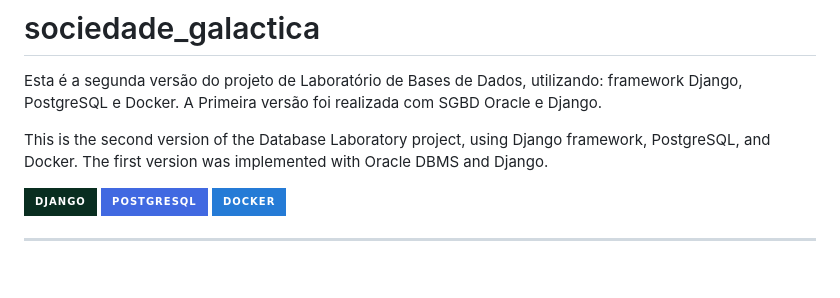
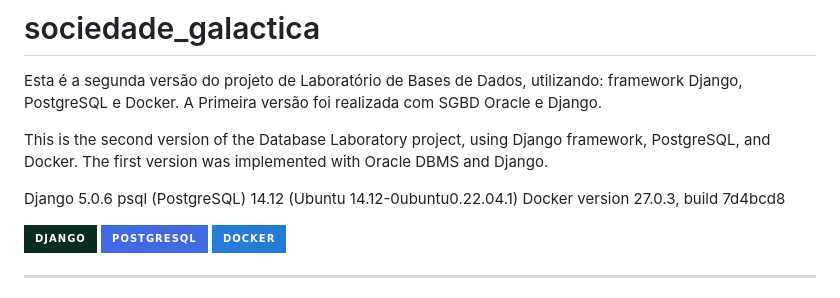
Before and after one commit to juliana1390/sociedade_galactica, a Markdown page: README.md, the part around the change. Drawn GitHub-style; badges without logos; blank space fills up the shorter version.

```diff
--- a/README.md
+++ b/README.md
@@ -7,7 +7,11 @@ A Primeira versão foi realizada com SGBD Oracle e Django.
 This is the second version of the Database Laboratory project, using Django framework, PostgreSQL, and Docker.
 The first version was implemented with Oracle DBMS and Django.
 
-<div>
+Django 5.0.6
+psql (PostgreSQL) 14.12 (Ubuntu 14.12-0ubuntu0.22.04.1)
+Docker version 27.0.3, build 7d4bcd8
+
+<div style="align-items: center;">
   <a href="https://www.djangoproject.com/" target="_blank"><img src="https://img.shields.io/badge/Django-092E20?style=for-the-badge&logo=django&logoColor=green" target="_blank"></a>
   <a href = "https://www.postgresql.org/"><img src="https://img.shields.io/badge/postgresql-4169e1?style=for-the-badge&logo=postgresql&logoColor=white" target="_blank"></a>
  <a href="https://www.docker.com/" target="_blank"><img src="https://img.shields.io/badge/docker-257bd6?style=for-the-badge&logo=docker&logoColor=white" target="_blank"></a>
```
